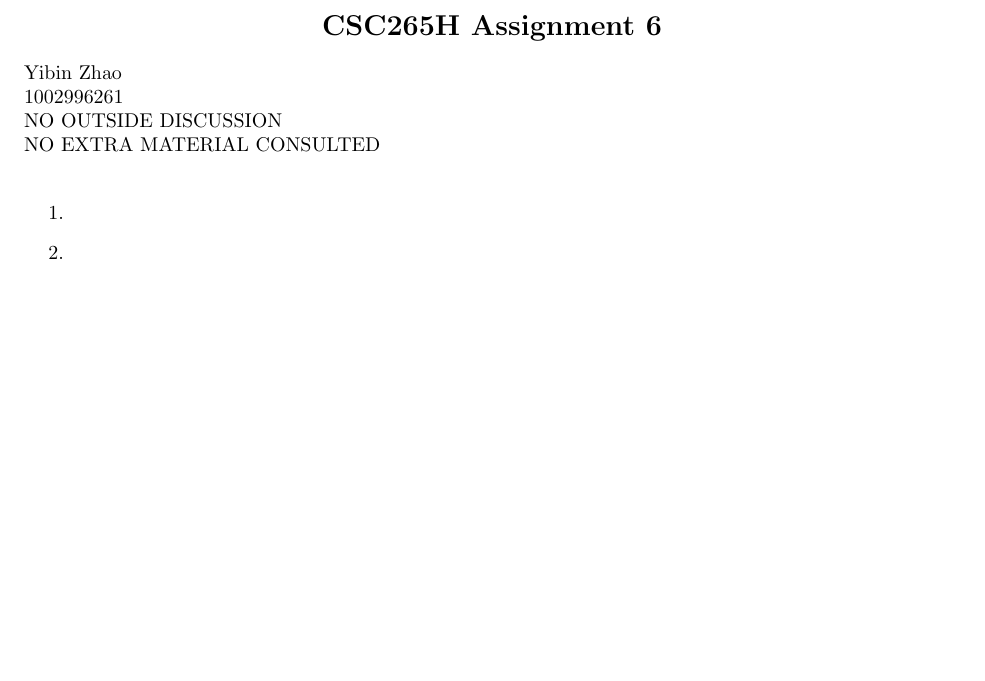
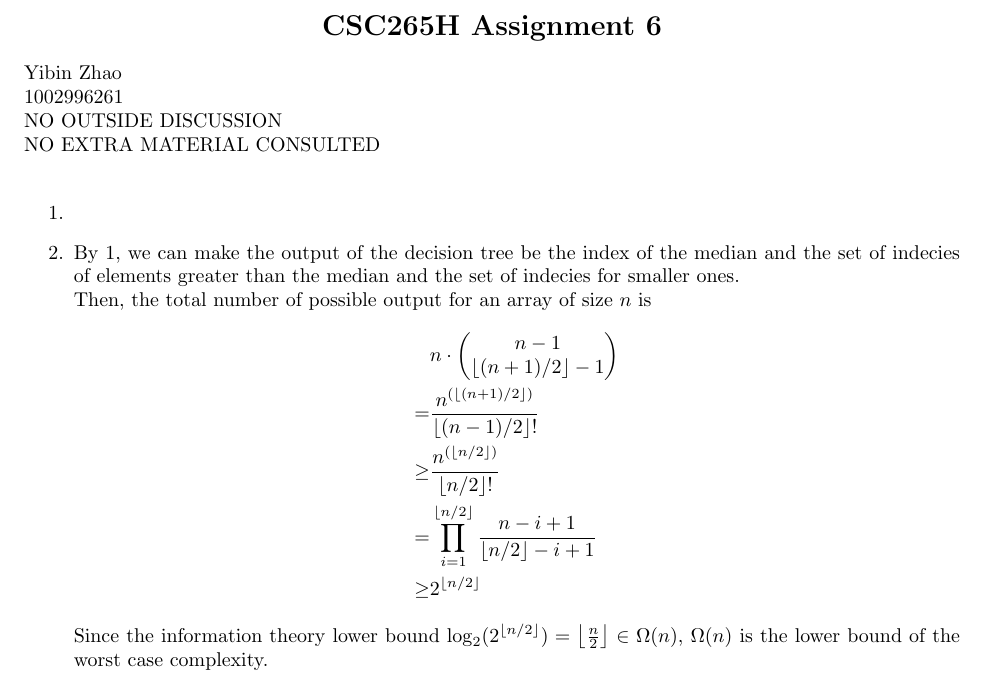
Before and after one commit to EX-S/CSC265_TEX, a LaTeX problem sheet (csc265_assignment6.tex): part of the page, cut so that both start at the same text, the shorter picture padded with empty space. Compiled offline with pdfLaTeX.

Commit message:
question 2

```diff
--- a/csc265_assignment6.tex
+++ b/csc265_assignment6.tex
@@ -52,7 +52,21 @@ The median of a set of numbers is the element with rank $\lfloor (n+1)/2 \rfloor
 	using the decision tree with 2-way comparisons.
 	\end{comment}
 
-	\item
+	\item By 1, we can make the output of the decision tree be the index of the median and the set of indecies of elements greater than the median and the set of indecies for smaller ones. \\
+	Then, the total number of possible output for an array of size $n$ is
+	\begin{align*}
+		& n \cdot
+		\begin{pmatrix}
+			n-1 \\
+			\lfloor (n+1)/2 \rfloor - 1
+		\end{pmatrix} \\
+		=& \frac{n^{(\lfloor (n+1)/2 \rfloor)}}{\lfloor (n-1)/2 \rfloor!} \\
+		\geq& \frac{n^{(\lfloor n/2 \rfloor)}}{\lfloor n/2 \rfloor!} \\
+		=& \prod_{i=1}^{\lfloor n/2 \rfloor}\frac{n-i+1}{\lfloor n/2 \rfloor -i+1} \\
+		\geq& 2^{\lfloor n/2 \rfloor}
+	\end{align*}
+	Since the information theory lower bound $\log_2(2^{\lfloor n/2 \rfloor}) = \left\lfloor \frac{n}{2} \right\rfloor \in \Omega(n)$,
+	$\Omega(n)$ is the lower bound of the worst case complexity.
 
 \end{enumerate}
 
```
